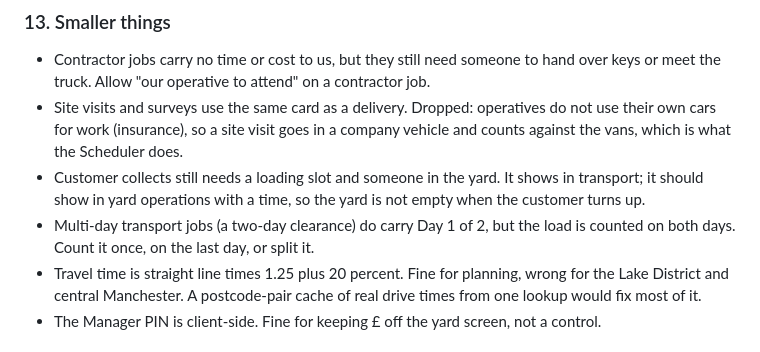
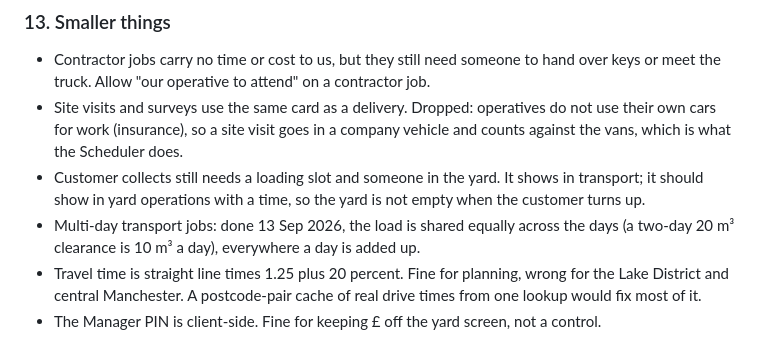
Before and after one commit to SamCoggin/coggin-scheduler, a Markdown page: 2026-09-13-scheduling-review.md, the part around the change. Drawn GitHub-style.

Commit message:
Review: multi-day loads done

```diff
--- a/2026-09-13-scheduling-review.md
+++ b/2026-09-13-scheduling-review.md
@@ -58,7 +58,7 @@ Fix: a simple week summary at the top: hours planned against hours available, va
 - Contractor jobs carry no time or cost to us, but they still need someone to hand over keys or meet the truck. Allow "our operative to attend" on a contractor job.
 - Site visits and surveys use the same card as a delivery. Dropped: operatives do not use their own cars for work (insurance), so a site visit goes in a company vehicle and counts against the vans, which is what the Scheduler does.
 - Customer collects still needs a loading slot and someone in the yard. It shows in transport; it should show in yard operations with a time, so the yard is not empty when the customer turns up.
-- Multi-day transport jobs (a two-day clearance) do carry Day 1 of 2, but the load is counted on both days. Count it once, on the last day, or split it.
+- Multi-day transport jobs: done 13 Sep 2026, the load is shared equally across the days (a two-day 20 m³ clearance is 10 m³ a day), everywhere a day is added up.
 - Travel time is straight line times 1.25 plus 20 percent. Fine for planning, wrong for the Lake District and central Manchester. A postcode-pair cache of real drive times from one lookup would fix most of it.
 - The Manager PIN is client-side. Fine for keeping £ off the yard screen, not a control.
 
```
